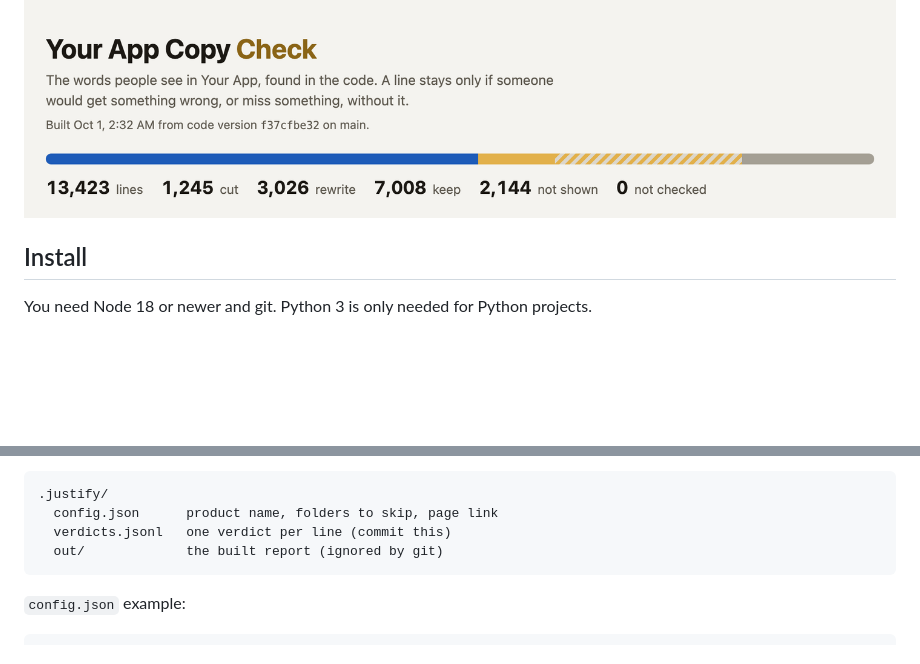
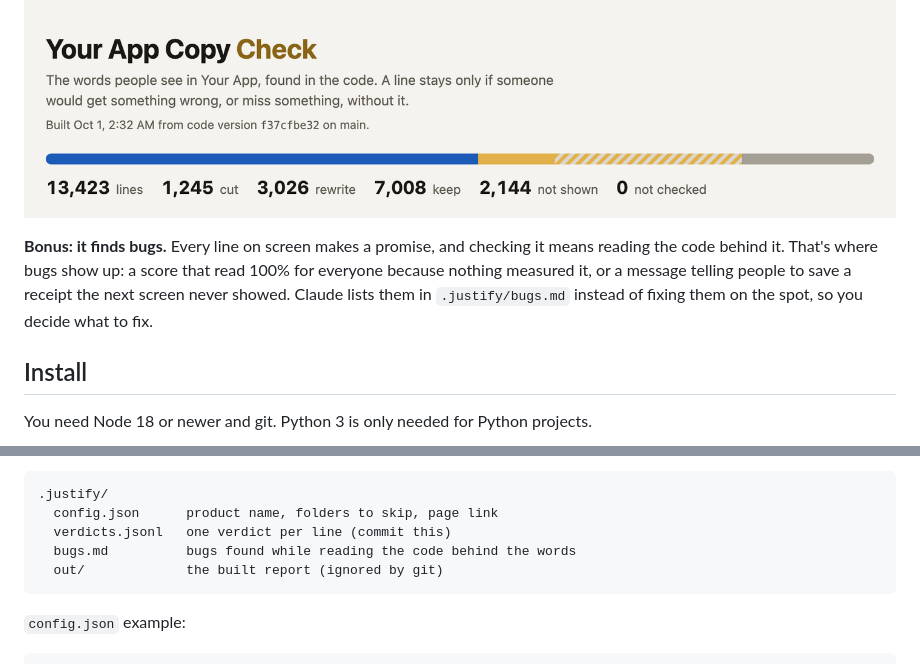
Before and after one commit to quinnwins/justify-skill, a Markdown page: README.md, 2 parts joined by grey strips. Rendered like a GitHub page; blank space fills up the shorter version.

Commit message:
List bugs the words reveal, and say so in the README

````diff
--- a/README.md
+++ b/README.md
@@ -24,6 +24,8 @@ If there's a specific answer, the line stays and the answer is saved as its reas
 Tested with Claude Opus 5.5 at extra high effort on a real app with 13,423 lines of words people see. It cut 1,245 of them, reworded 3,026, and found 461 real bugs along the way, each confirmed by a second check. Lower settings haven't been tested.
 
 ![Totals from that app, with its name hidden](docs/totals.png)
+
+**Bonus: it finds bugs.** Every line on screen makes a promise, and checking it means reading the code behind it. That's where bugs show up: a score that read 100% for everyone because nothing measured it, or a message telling people to save a receipt the next screen never showed. Claude lists them in `.justify/bugs.md` instead of fixing them on the spot, so you decide what to fix.
 
 ## Install
 
@@ -62,6 +64,7 @@ What it saves in your repo:
 .justify/
   config.json      product name, folders to skip, page link
   verdicts.jsonl   one verdict per line (commit this)
+  bugs.md          bugs found while reading the code behind the words
   out/             the built report (ignored by git)
 ```
 
````
Also changed, not shown: SKILL.md (+10 -1 lines).
